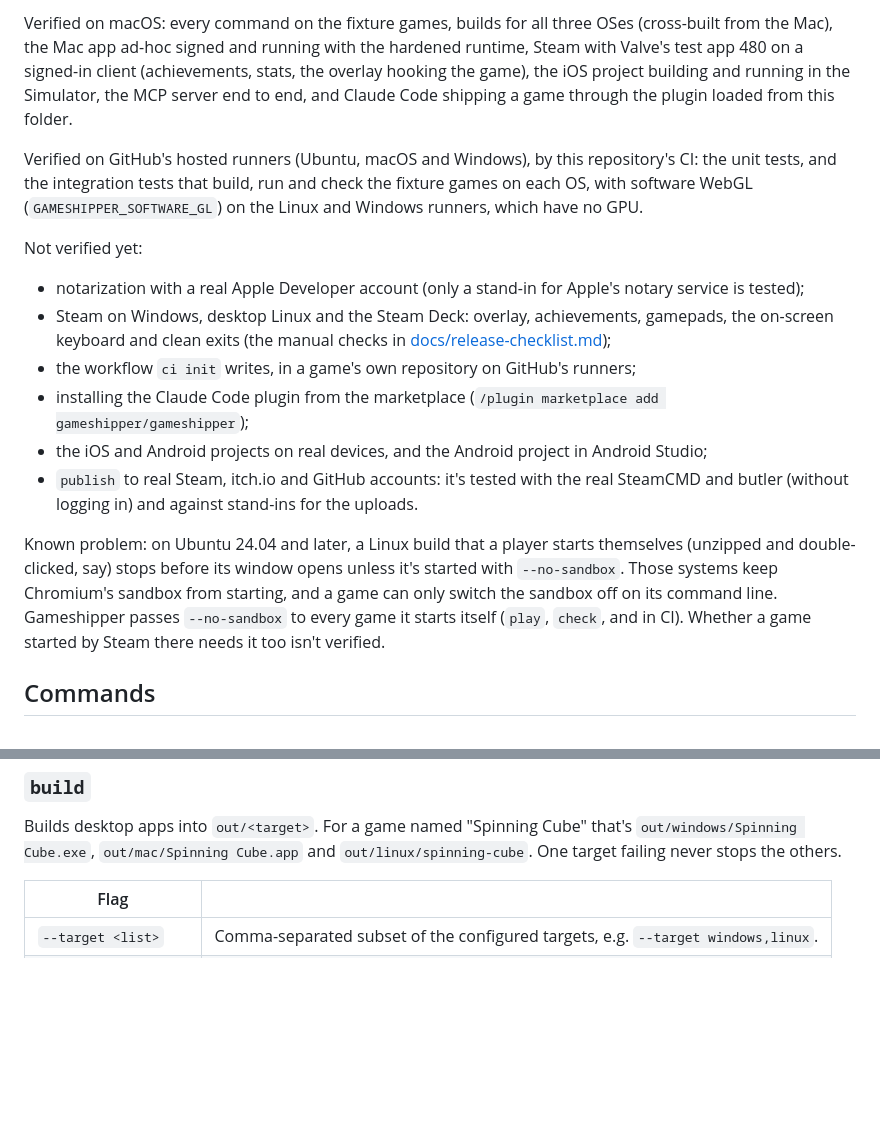
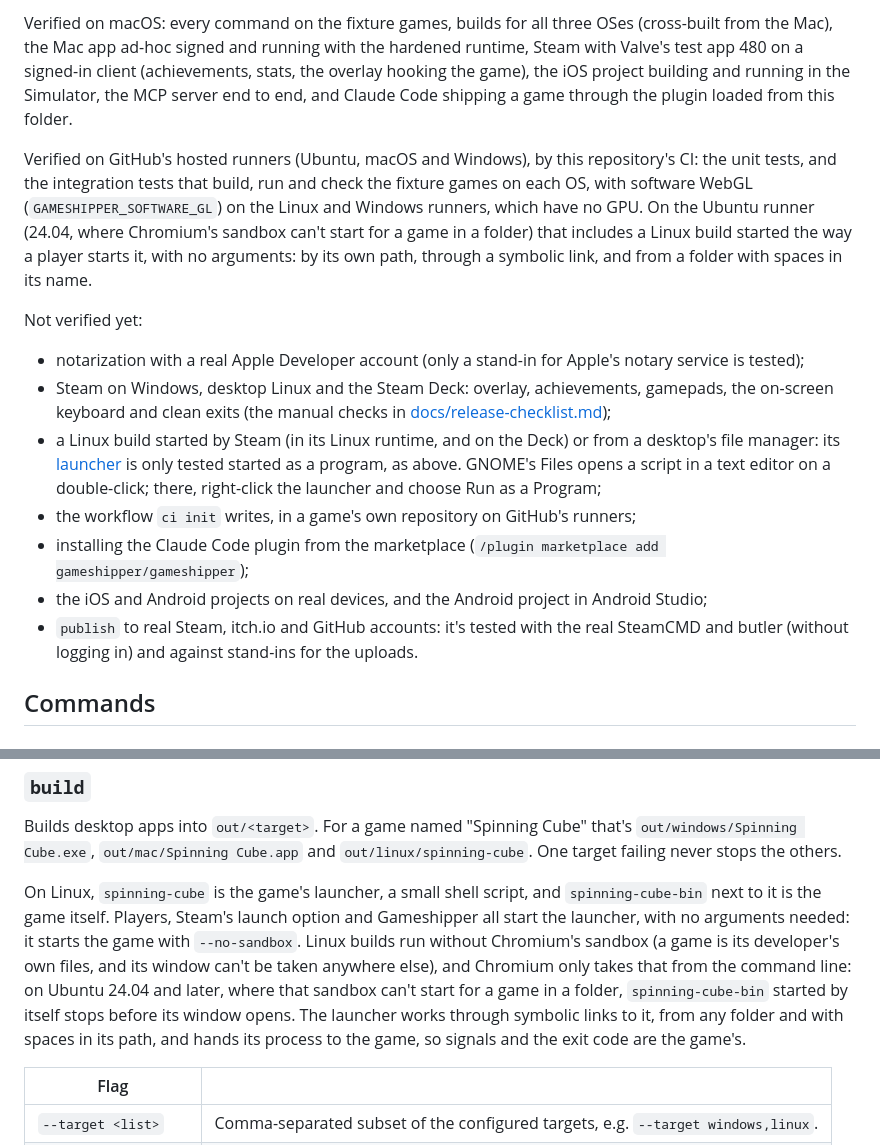
Before and after one commit to gameshipper/gameshipper, a Markdown page: README.md, 2 parts joined by grey strips. Rendered like a GitHub page; blank space fills up the shorter version.

```diff
--- a/README.md
+++ b/README.md
@@ -24,18 +24,17 @@ Needs Node.js 22.12 or newer. The first build for each OS downloads Electron (12
 
 Verified on macOS: every command on the fixture games, builds for all three OSes (cross-built from the Mac), the Mac app ad-hoc signed and running with the hardened runtime, Steam with Valve's test app 480 on a signed-in client (achievements, stats, the overlay hooking the game), the iOS project building and running in the Simulator, the MCP server end to end, and Claude Code shipping a game through the plugin loaded from this folder.
 
-Verified on GitHub's hosted runners (Ubuntu, macOS and Windows), by this repository's CI: the unit tests, and the integration tests that build, run and check the fixture games on each OS, with software WebGL (`GAMESHIPPER_SOFTWARE_GL`) on the Linux and Windows runners, which have no GPU.
+Verified on GitHub's hosted runners (Ubuntu, macOS and Windows), by this repository's CI: the unit tests, and the integration tests that build, run and check the fixture games on each OS, with software WebGL (`GAMESHIPPER_SOFTWARE_GL`) on the Linux and Windows runners, which have no GPU. On the Ubuntu runner (24.04, where Chromium's sandbox can't start for a game in a folder) that includes a Linux build started the way a player starts it, with no arguments: by its own path, through a symbolic link, and from a folder with spaces in its name.
 
 Not verified yet:
 
 - notarization with a real Apple Developer account (only a stand-in for Apple's notary service is tested);
 - Steam on Windows, desktop Linux and the Steam Deck: overlay, achievements, gamepads, the on-screen keyboard and clean exits (the manual checks in [docs/release-checklist.md](docs/release-checklist.md));
+- a Linux build started by Steam (in its Linux runtime, and on the Deck) or from a desktop's file manager: its [launcher](#build) is only tested started as a program, as above. GNOME's Files opens a script in a text editor on a double-click; there, right-click the launcher and choose Run as a Program;
 - the workflow `ci init` writes, in a game's own repository on GitHub's runners;
 - installing the Claude Code plugin from the marketplace (`/plugin marketplace add gameshipper/gameshipper`);
 - the iOS and Android projects on real devices, and the Android project in Android Studio;
 - `publish` to real Steam, itch.io and GitHub accounts: it's tested with the real SteamCMD and butler (without logging in) and against stand-ins for the uploads.
-
-Known problem: on Ubuntu 24.04 and later, a Linux build that a player starts themselves (unzipped and double-clicked, say) stops before its window opens unless it's started with `--no-sandbox`. Those systems keep Chromium's sandbox from starting, and a game can only switch the sandbox off on its command line. Gameshipper passes `--no-sandbox` to every game it starts itself (`play`, `check`, and in CI). Whether a game started by Steam there needs it too isn't verified.
 
 ## Commands
 
@@ -76,6 +75,8 @@ Runs the game in the same shell the builds use. The window stays a window even w
 ### `build`
 
 Builds desktop apps into `out/<target>`. For a game named "Spinning Cube" that's `out/windows/Spinning Cube.exe`, `out/mac/Spinning Cube.app` and `out/linux/spinning-cube`. One target failing never stops the others.
+
+On Linux, `spinning-cube` is the game's launcher, a small shell script, and `spinning-cube-bin` next to it is the game itself. Players, Steam's launch option and Gameshipper all start the launcher, with no arguments needed: it starts the game with `--no-sandbox`. Linux builds run without Chromium's sandbox (a game is its developer's own files, and its window can't be taken anywhere else), and Chromium only takes that from the command line: on Ubuntu 24.04 and later, where that sandbox can't start for a game in a folder, `spinning-cube-bin` started by itself stops before its window opens. The launcher works through symbolic links to it, from any folder and with spaces in its path, and hands its process to the game, so signals and the exit code are the game's.
 
 | Flag | |
 |---|---|
```
Also changed, not shown: docs/release-checklist.md (+6 -2 lines).
